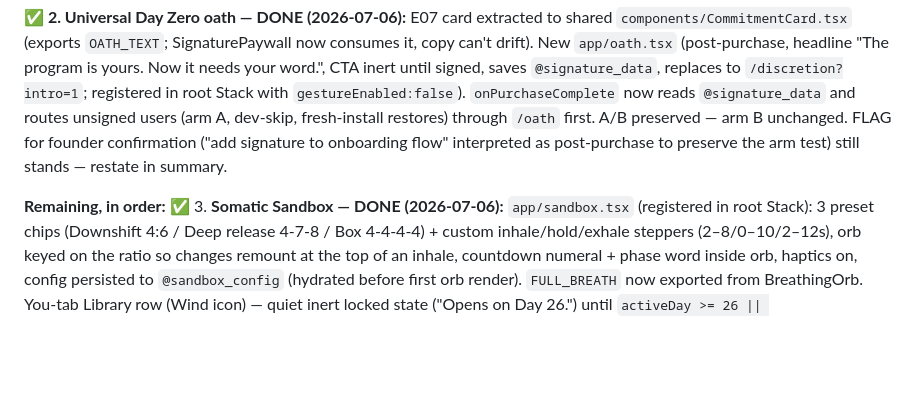
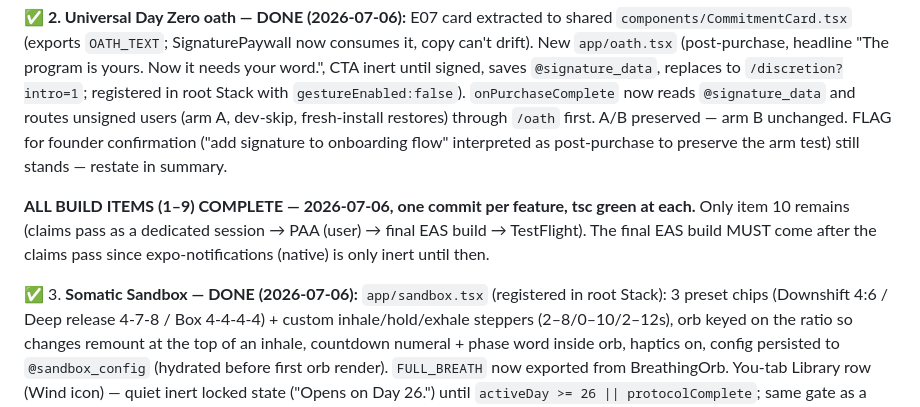
Before and after one commit to adwlivingventures/compose-app, a Markdown page: .claude/ember-progress.md, the part around the change. GitHub-like rendering; blank space fills up the shorter version.

Commit message:
Mark Finalization sprint build items 1-9 complete in the ledger
Co-Authored-By: Claude Fable 5 <noreply@anthropic.com>

```diff
--- a/.claude/ember-progress.md
+++ b/.claude/ember-progress.md
@@ -35,7 +35,8 @@ The founder reviewed the full product-elevation recommendations and approved eve
 
 **✅ 2. Universal Day Zero oath — DONE (2026-07-06):** E07 card extracted to shared `components/CommitmentCard.tsx` (exports `OATH_TEXT`; SignaturePaywall now consumes it, copy can't drift). New `app/oath.tsx` (post-purchase, headline "The program is yours. Now it needs your word.", CTA inert until signed, saves `@signature_data`, replaces to `/discretion?intro=1`; registered in root Stack with `gestureEnabled:false`). `onPurchaseComplete` now reads `@signature_data` and routes unsigned users (arm A, dev-skip, fresh-install restores) through `/oath` first. A/B preserved — arm B unchanged. FLAG for founder confirmation ("add signature to onboarding flow" interpreted as post-purchase to preserve the arm test) still stands — restate in summary.
 
-**Remaining, in order:**
+**ALL BUILD ITEMS (1–9) COMPLETE — 2026-07-06, one commit per feature, tsc green at each.** Only item 10 remains (claims pass as a dedicated session → PAA (user) → final EAS build → TestFlight). The final EAS build MUST come after the claims pass since expo-notifications (native) is only inert until then.
+
 ✅ 3. **Somatic Sandbox — DONE (2026-07-06):** `app/sandbox.tsx` (registered in root Stack): 3 preset chips (Downshift 4:6 / Deep release 4-7-8 / Box 4-4-4-4) + custom inhale/hold/exhale steppers (2–8/0–10/2–12s), orb keyed on the ratio so changes remount at the top of an inhale, countdown numeral + phase word inside orb, haptics on, config persisted to `@sandbox_config` (hydrated before first orb render). `FULL_BREATH` now exported from BreathingOrb. You-tab Library row (Wind icon) — quiet inert locked state ("Opens on Day 26.") until `activeDay >= 26 || protocolComplete`; same gate as a deep-link guard inside the route. Mastery Suite card removed with a pointer comment.
 ✅ 4. **Daily notification — DONE (2026-07-06):** `expo-notifications` installed + registered in app.json (NATIVE MODULE — reminder inert on current dev build, needs the sprint-end EAS build). `services/notifications.ts` (guarded require à la biometrics.ts; title "Compose" / body "Today's session is ready.", sound off, DAILY trigger; time persisted `@notification_time`; no API accepts notification text by design). Day-1 post-success ask in session.tsx (gated on `notificationsPresent`; shows the verbatim notification as a preview card; denied prompt = quiet proceed). E18 row now the live toggle via `@discreet_notifications` in DiscreetContext (re-enable reuses the Day-1 hour); sub-copy unchanged. Day-75 completion in ProtocolContext cancels the schedule and writes the flag off (E18 re-syncs on next hydration — transient same-session staleness accepted). Foreground presentations stay suppressed (no notification handler set — intentional).
 ✅ 5. **Phase-transition screens — DONE (2026-07-06):** `components/PhaseTransition.tsx` gated in the Today tab before MainDashboard (ground-held flag read, re-evaluated on activeDay so completing Day 25/50 fires it immediately). Day-26 copy notes the Sandbox unlock; Day-51 is identity-consolidation register. Signature card (oath via shared `OATH_TEXT` + serif-italic name + "You signed this on Day Zero — {date}.") renders when `@signature_data` exists. Arrival at 51 with the Day-26 screen unseen retires it (flag 2 always written on dismiss) — no stale back-to-back interstitials. **This closes the "Signature resurfacing" item in "Remaining beyond the 5 phases."**
```
